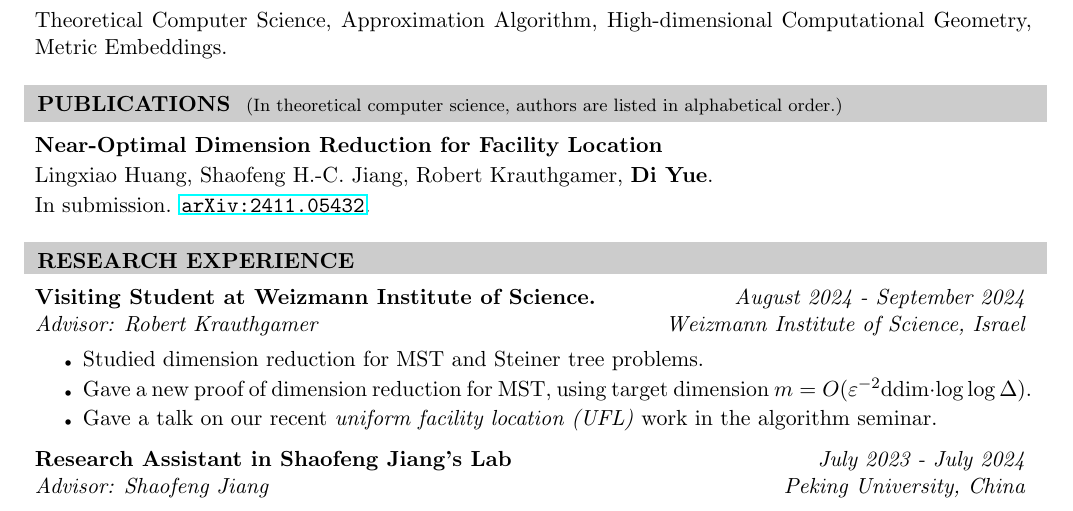
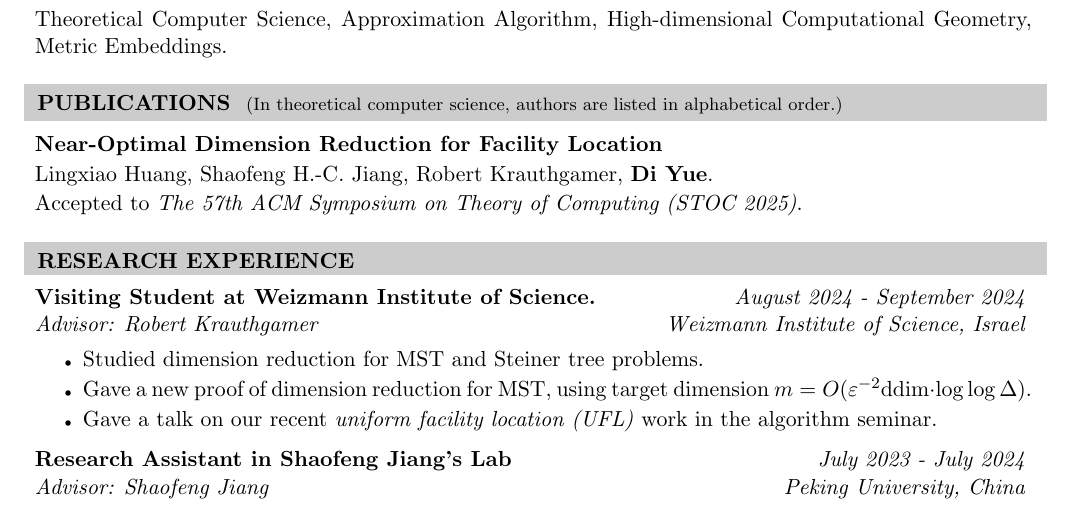
Before and after one commit to tnediserp/tnediserp.github.io, a LaTeX CV (cv/cv_Di_Yue.tex): part of the page, cut so that both start at the same text. Compiled offline with pdfLaTeX.

Commit message:
update pub

```diff
--- a/cv/cv_Di_Yue.tex
+++ b/cv/cv_Di_Yue.tex
@@ -66,8 +66,8 @@ Theoretical Computer Science, Approximation Algorithm, High-dimensional Computat
 
     \begin{pubSubsection}{Near-Optimal Dimension Reduction for Facility Location}
         \item Lingxiao Huang, Shaofeng H.-C. Jiang, Robert Krauthgamer, \textbf{Di Yue}.
-        \item In submission.
-        \href{https://arxiv.org/abs/2411.05432}{\texttt{arXiv:2411.05432}}.
+        \item Accepted to \emph{The 57th ACM Symposium on Theory of Computing (STOC 2025)}.
+        % \href{https://arxiv.org/abs/2411.05432}{\texttt{arXiv:2411.05432}}.
     \end{pubSubsection}
 \end{rSection}
 
```
Also changed, not shown: _pages/about.md (+1 -0 lines), _pages/publications.md (+1 -1 lines), cv/cv_Di_Yue.pdf.
